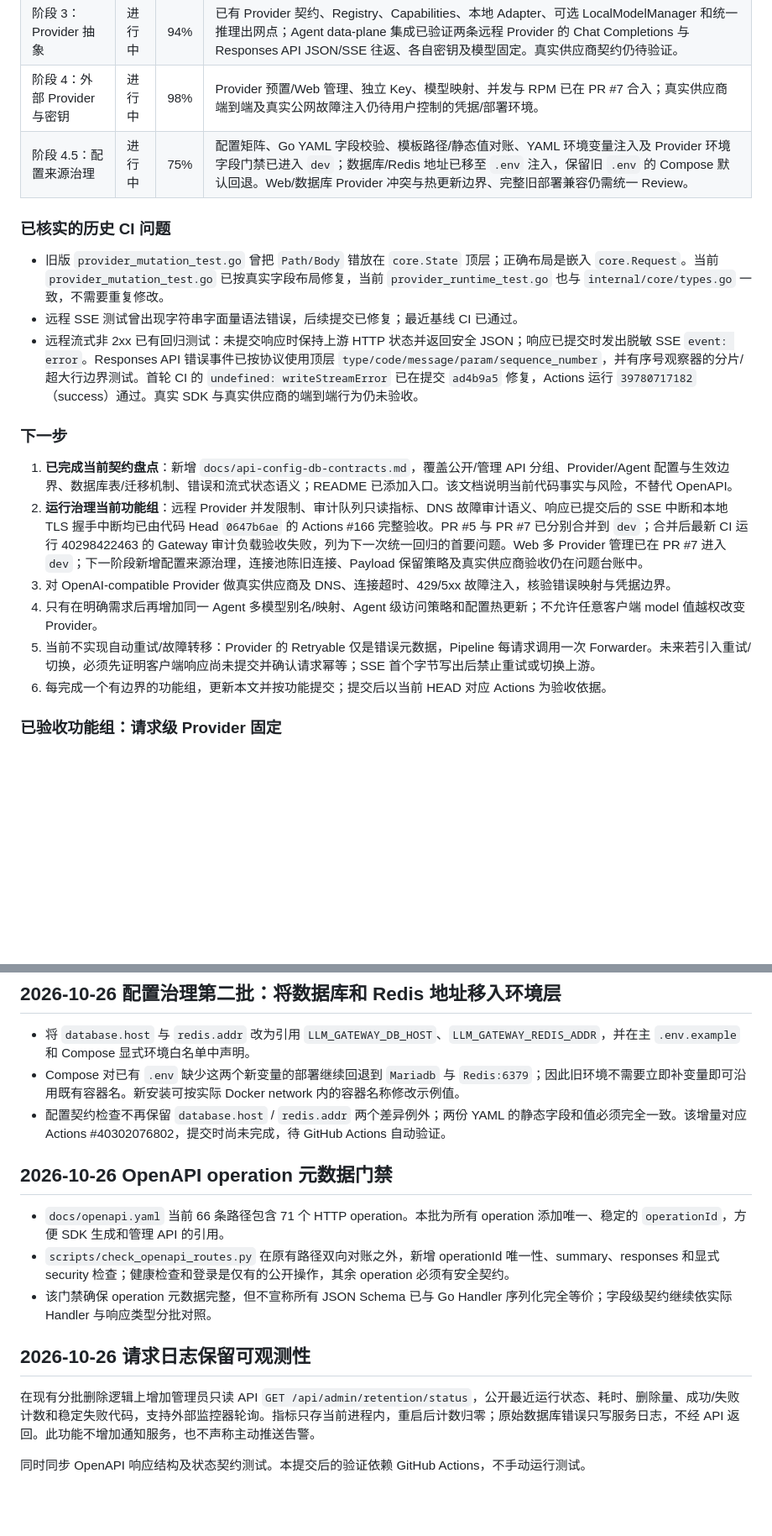
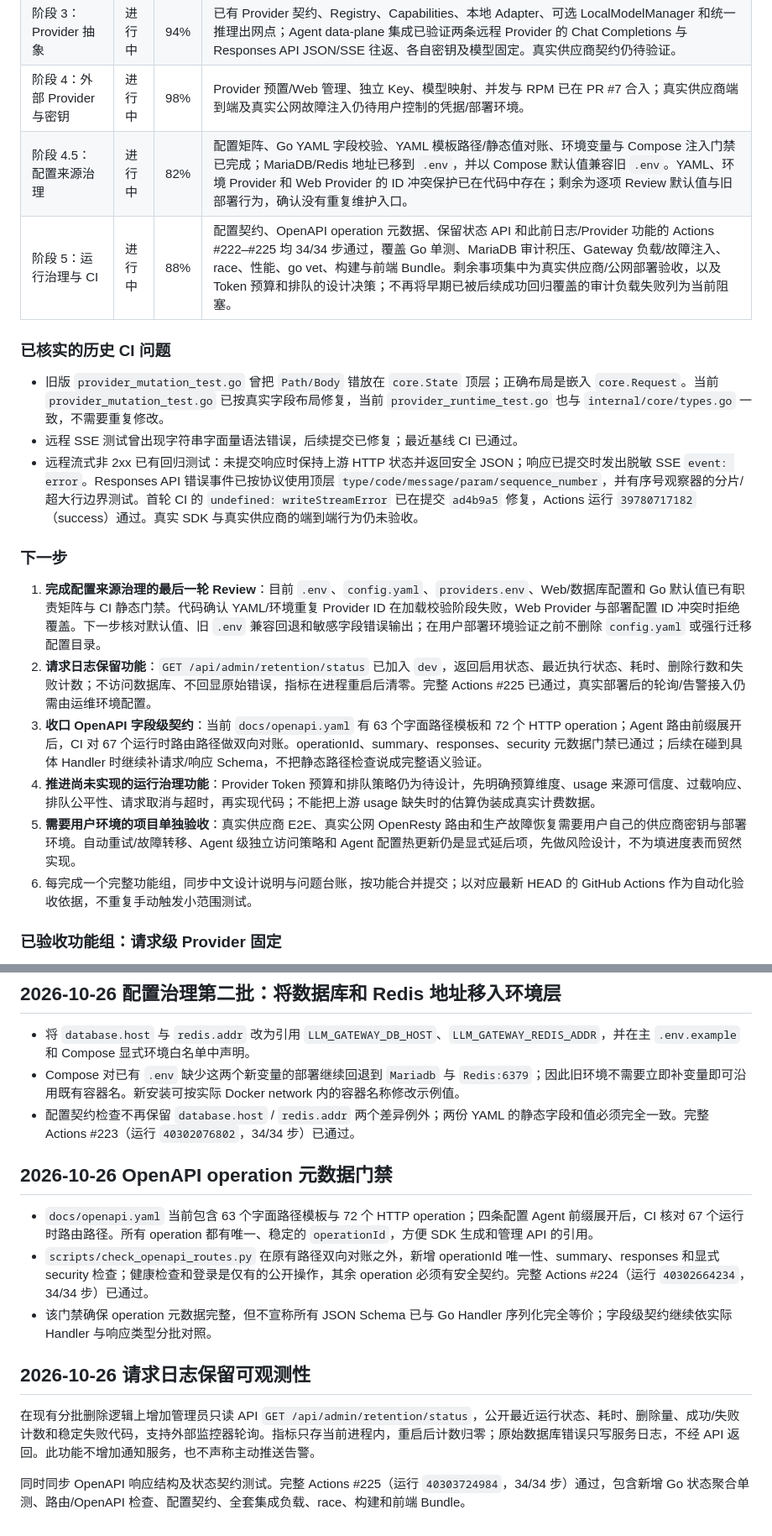
Before and after one commit to Kasign/llm-gateway, a Markdown page: docs/refactor-implementation-plan.md, 2 parts joined by grey strips. Shown at 84% size. GitHub-like rendering; blank space fills up the shorter version.

```diff
--- a/docs/refactor-implementation-plan.md
+++ b/docs/refactor-implementation-plan.md
@@ -197,7 +197,8 @@ docs/                        中文架构、协议和运维文档
 | 阶段 2：请求边界与路由 | 进行中 | 99% | 已完成 ACL 顺序、模型列表过滤、RawQuery 透传、可信代理白名单、原子限流、请求级 Provider 固定、取消终态保护、Agent 拒绝路径审计 URL 恢复；Actions #101 验证 JSON/SSE data-plane 隔离，#104 验证模型列表 ACL，#108 验证 Agent `/v1/models` 外层鉴权与真实 Redis RPM 429。持续性能趋势与线上压测仍待。 |
 | 阶段 3：Provider 抽象 | 进行中 | 94% | 已有 Provider 契约、Registry、Capabilities、本地 Adapter、可选 LocalModelManager 和统一推理出网点；Agent data-plane 集成已验证两条远程 Provider 的 Chat Completions 与 Responses API JSON/SSE 往返、各自密钥及模型固定。真实供应商契约仍待验证。 |
 | 阶段 4：外部 Provider 与密钥 | 进行中 | 98% | Provider 预置/Web 管理、独立 Key、模型映射、并发与 RPM 已在 PR #7 合入；真实供应商端到端及真实公网故障注入仍待用户控制的凭据/部署环境。 |
-| 阶段 4.5：配置来源治理 | 进行中 | 75% | 配置矩阵、Go YAML 字段校验、模板路径/静态值对账、YAML 环境变量注入及 Provider 环境字段门禁已进入 `dev`；数据库/Redis 地址已移至 `.env` 注入，保留旧 `.env` 的 Compose 默认回退。Web/数据库 Provider 冲突与热更新边界、完整旧部署兼容仍需统一 Review。 |\n| 阶段 5：运行治理与 CI | 进行中 | 85% | `efd2c310` 的完整 Actions #222（34/34 步）通过，包含配置契约、单测、MariaDB 审计积压、Gateway 负载/故障注入、race、性能、go vet、构建和前端 Bundle；`26209f03` 的配置地址迁移对应 Actions #223 尚在执行。旧的审计负载失败记录保留作历史问题，不覆盖后续成功回归事实。历史分支不作为当前阻塞，日常开发统一回到 `dev`。 |
+| 阶段 4.5：配置来源治理 | 进行中 | 82% | 配置矩阵、Go YAML 字段校验、YAML 模板路径/静态值对账、环境变量与 Compose 注入门禁已完成；MariaDB/Redis 地址已移到 `.env`，并以 Compose 默认值兼容旧 `.env`。YAML、环境 Provider 和 Web Provider 的 ID 冲突保护已在代码中存在；剩余为逐项 Review 默认值与旧部署行为，确认没有重复维护入口。 |
+| 阶段 5：运行治理与 CI | 进行中 | 88% | 配置契约、OpenAPI operation 元数据、保留状态 API 和此前日志/Provider 功能的 Actions #222–#225 均 34/34 步通过，覆盖 Go 单测、MariaDB 审计积压、Gateway 负载/故障注入、race、性能、go vet、构建与前端 Bundle。剩余事项集中为真实供应商/公网部署验收，以及 Token 预算和排队的设计决策；不再将早期已被后续成功回归覆盖的审计负载失败列为当前阻塞。 |
 
 ### 已核实的历史 CI 问题
 
@@ -207,12 +208,12 @@ docs/                        中文架构、协议和运维文档
 
 ### 下一步
 
-1. **已完成当前契约盘点**：新增 `docs/api-config-db-contracts.md`，覆盖公开/管理 API 分组、Provider/Agent 配置与生效边界、数据库表/迁移机制、错误和流式状态语义；README 已添加入口。该文档说明当前代码事实与风险，不替代 OpenAPI。
-2. **运行治理当前功能组**：远程 Provider 并发限制、审计队列只读指标、DNS 故障审计语义、响应已提交后的 SSE 中断和本地 TLS 握手中断均已由代码 Head `0647b6ae` 的 Actions #166 完整验收。PR #5 与 PR #7 已分别合并到 `dev`；合并后最新 CI 运行 40298422463 的 Gateway 审计负载验收失败，列为下一次统一回归的首要问题。Web 多 Provider 管理已在 PR #7 进入 `dev`；下一阶段新增配置来源治理，连接池陈旧连接、Payload 保留策略及真实供应商验收仍在问题台账中。
-3. 对 OpenAI-compatible Provider 做真实供应商及 DNS、连接超时、429/5xx 故障注入，核验错误映射与凭据边界。
-4. 只有在明确需求后再增加同一 Agent 多模型别名/映射、Agent 级访问策略和配置热更新；不允许任意客户端 model 值越权改变 Provider。
-5. 当前不实现自动重试/故障转移：Provider 的 Retryable 仅是错误元数据，Pipeline 每请求调用一次 Forwarder。未来若引入重试/切换，必须先证明客户端响应尚未提交并确认请求幂等；SSE 首个字节写出后禁止重试或切换上游。
-6. 每完成一个有边界的功能组，更新本文并按功能提交；提交后以当前 HEAD 对应 Actions 为验收依据。
+1. **完成配置来源治理的最后一轮 Review**：目前 `.env`、`config.yaml`、`providers.env`、Web/数据库配置和 Go 默认值已有职责矩阵与 CI 静态门禁。代码确认 YAML/环境重复 Provider ID 在加载校验阶段失败，Web Provider 与部署配置 ID 冲突时拒绝覆盖。下一步核对默认值、旧 `.env` 兼容回退和敏感字段错误输出；在用户部署环境验证之前不删除 `config.yaml` 或强行迁移配置目录。
+2. **请求日志保留功能**：`GET /api/admin/retention/status` 已加入 `dev`，返回启用状态、最近执行状态、耗时、删除行数和失败计数；不访问数据库、不回显原始错误，指标在进程重启后清零。完整 Actions #225 已通过，真实部署后的轮询/告警接入仍需由运维环境配置。
+3. **收口 OpenAPI 字段级契约**：当前 `docs/openapi.yaml` 有 63 个字面路径模板和 72 个 HTTP operation；Agent 路由前缀展开后，CI 对 67 个运行时路由路径做双向对账。operationId、summary、responses、security 元数据门禁已通过；后续在碰到具体 Handler 时继续补请求/响应 Schema，不把静态路径检查说成完整语义验证。
+4. **推进尚未实现的运行治理功能**：Provider Token 预算和排队策略仍为待设计，先明确预算维度、usage 来源可信度、过载响应、排队公平性、请求取消与超时，再实现代码；不能把上游 usage 缺失时的估算伪装成真实计费数据。
+5. **需要用户环境的项目单独验收**：真实供应商 E2E、真实公网 OpenResty 路由和生产故障恢复需要用户自己的供应商密钥与部署环境。自动重试/故障转移、Agent 级独立访问策略和 Agent 配置热更新仍是显式延后项，先做风险设计，不为填进度表而贸然实现。
+6. 每完成一个完整功能组，同步中文设计说明与问题台账，按功能合并提交；以对应最新 HEAD 的 GitHub Actions 作为自动化验收依据，不重复手动触发小范围测试。
 
 ### 已验收功能组：请求级 Provider 固定
 
@@ -917,17 +918,17 @@ docs/                        中文架构、协议和运维文档
 
 - 将 `database.host` 与 `redis.addr` 改为引用 `LLM_GATEWAY_DB_HOST`、`LLM_GATEWAY_REDIS_ADDR`，并在主 `.env.example` 和 Compose 显式环境白名单中声明。
 - Compose 对已有 `.env` 缺少这两个新变量的部署继续回退到 `Mariadb` 与 `Redis:6379`；因此旧环境不需要立即补变量即可沿用既有容器名。新安装可按实际 Docker network 内的容器名称修改示例值。
-- 配置契约检查不再保留 `database.host` / `redis.addr` 两个差异例外；两份 YAML 的静态字段和值必须完全一致。该增量对应 Actions #40302076802，提交时尚未完成，待 GitHub Actions 自动验证。
+- 配置契约检查不再保留 `database.host` / `redis.addr` 两个差异例外；两份 YAML 的静态字段和值必须完全一致。完整 Actions #223（运行 `40302076802`，34/34 步）已通过。
 
 
 ## 2026-10-26 OpenAPI operation 元数据门禁
 
-- `docs/openapi.yaml` 当前 66 条路径包含 71 个 HTTP operation。本批为所有 operation 添加唯一、稳定的 `operationId`，方便 SDK 生成和管理 API 的引用。
-- `scripts/check_openapi_routes.py` 在原有路径双向对账之外，新增 operationId 唯一性、summary、responses 和显式 security 检查；健康检查和登录是仅有的公开操作，其余 operation 必须有安全契约。
+- `docs/openapi.yaml` 当前包含 63 个字面路径模板与 72 个 HTTP operation；四条配置 Agent 前缀展开后，CI 核对 67 个运行时路由路径。所有 operation 都有唯一、稳定的 `operationId`，方便 SDK 生成和管理 API 的引用。
+- `scripts/check_openapi_routes.py` 在原有路径双向对账之外，新增 operationId 唯一性、summary、responses 和显式 security 检查；健康检查和登录是仅有的公开操作，其余 operation 必须有安全契约。完整 Actions #224（运行 `40302664234`，34/34 步）已通过。
 - 该门禁确保 operation 元数据完整，但不宣称所有 JSON Schema 已与 Go Handler 序列化完全等价；字段级契约继续依实际 Handler 与响应类型分批对照。
 
 ## 2026-10-26 请求日志保留可观测性
 
 在现有分批删除逻辑上增加管理员只读 API `GET /api/admin/retention/status`，公开最近运行状态、耗时、删除量、成功/失败计数和稳定失败代码，支持外部监控器轮询。指标只存当前进程内，重启后计数归零；原始数据库错误只写服务日志，不经 API 返回。此功能不增加通知服务，也不声称主动推送告警。
 
-同时同步 OpenAPI 响应结构及状态契约测试。本提交后的验证依赖 GitHub Actions，不手动运行测试。
+同时同步 OpenAPI 响应结构及状态契约测试。完整 Actions #225（运行 `40303724984`，34/34 步）通过，包含新增 Go 状态聚合单测、路由/OpenAPI 检查、配置契约、全套集成负载、race、构建和前端 Bundle。
```
Also changed, not shown: other parts of docs/refactor-implementation-plan.md (+3 -3 lines), docs/api-config-db-contracts.md (+2 -2 lines), docs/known-issues-and-followups.md (+7 -7 lines).
